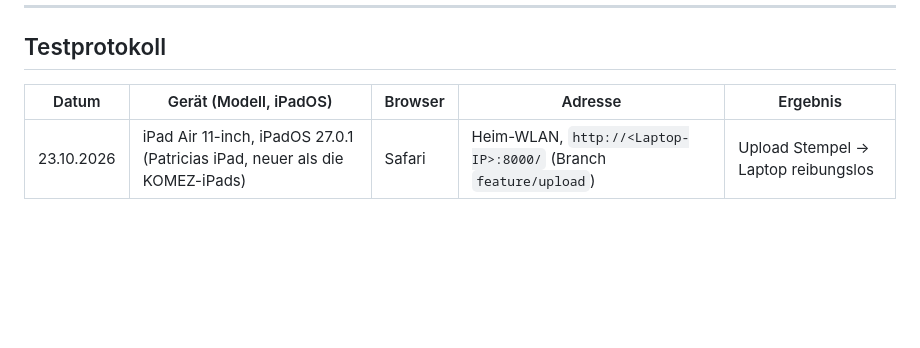
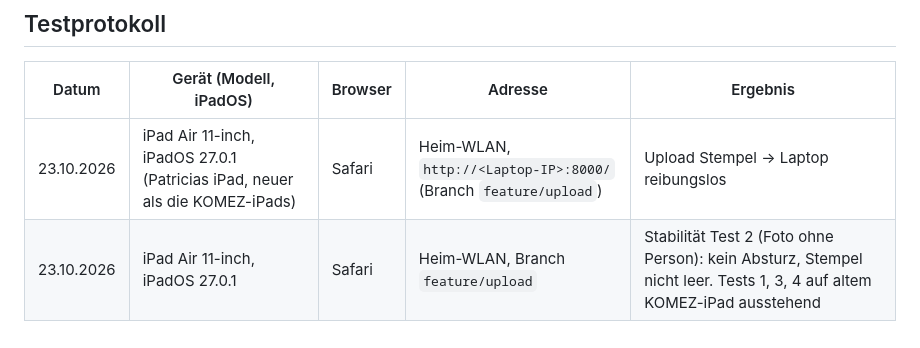
Before and after one commit to P3nny/stencil.me-Workshop, a Markdown page: docs/entscheidungen.md, the part around the change. Drawn GitHub-style; blank space fills up the shorter version.

Commit message:
:memo: Log stability test without person
Co-Authored-By: Claude Opus 5.5 <noreply@anthropic.com>

```diff
--- a/docs/entscheidungen.md
+++ b/docs/entscheidungen.md
@@ -112,3 +112,4 @@ Eigener API-Schlüssel mit Ausgabenlimit, Nutzungsbedingungen prüfen.
 | Datum | Gerät (Modell, iPadOS) | Browser | Adresse | Ergebnis |
 | ----- | ---------------------- | ------- | ------- | -------- |
 | 23.10.2026 | iPad Air 11-inch, iPadOS 27.0.1 (Patricias iPad, neuer als die KOMEZ-iPads) | Safari | Heim-WLAN, `http://<Laptop-IP>:8000/` (Branch `feature/upload`) | Upload Stempel → Laptop reibungslos |
+| 23.10.2026 | iPad Air 11-inch, iPadOS 27.0.1 | Safari | Heim-WLAN, Branch `feature/upload` | Stabilität Test 2 (Foto ohne Person): kein Absturz, Stempel nicht leer. Tests 1, 3, 4 auf altem KOMEZ-iPad ausstehend |
```
